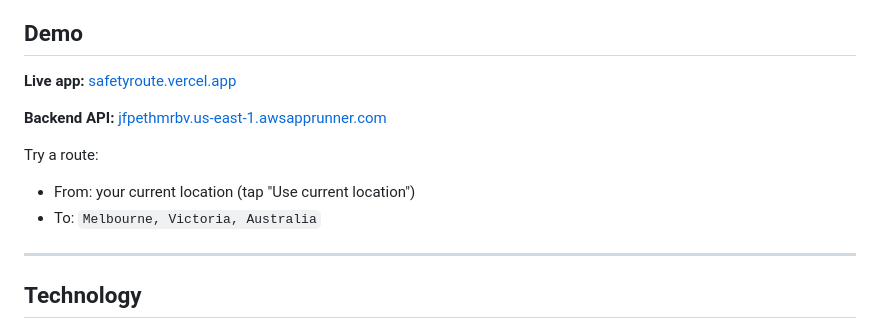
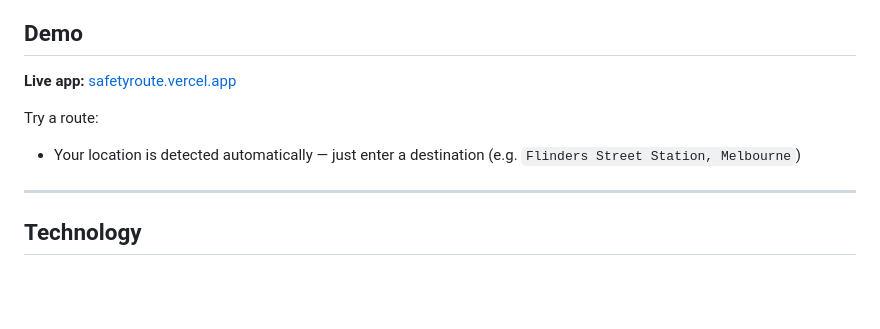
Before and after one commit to dinhanhduytran/unihack2026-guardia, a Markdown page: README.md, the part around the change. Drawn GitHub-style; blank space fills up the shorter version.

Commit message:
last version

```diff
--- a/README.md
+++ b/README.md
@@ -82,11 +82,8 @@ Recent incidents are weighted more heavily than older ones. The algorithm balanc
 
 **Live app:** [safetyroute.vercel.app](https://safetyroute.vercel.app)
 
-**Backend API:** [jfpethmrbv.us-east-1.awsapprunner.com](https://jfpethmrbv.us-east-1.awsapprunner.com)
-
 Try a route:
-- From: your current location (tap "Use current location")
-- To: `Melbourne, Victoria, Australia`
+- Your location is detected automatically — just enter a destination (e.g. `Flinders Street Station, Melbourne`)
 
 ---
 
```
